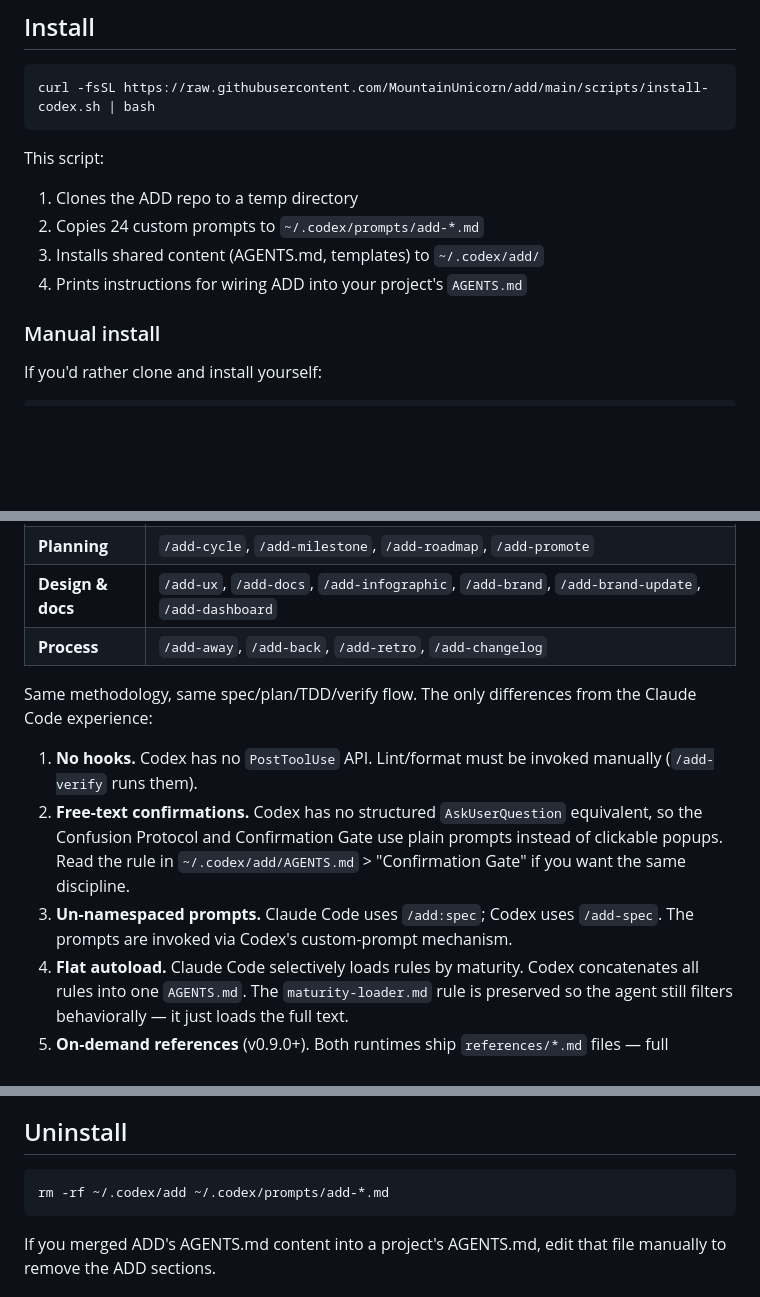
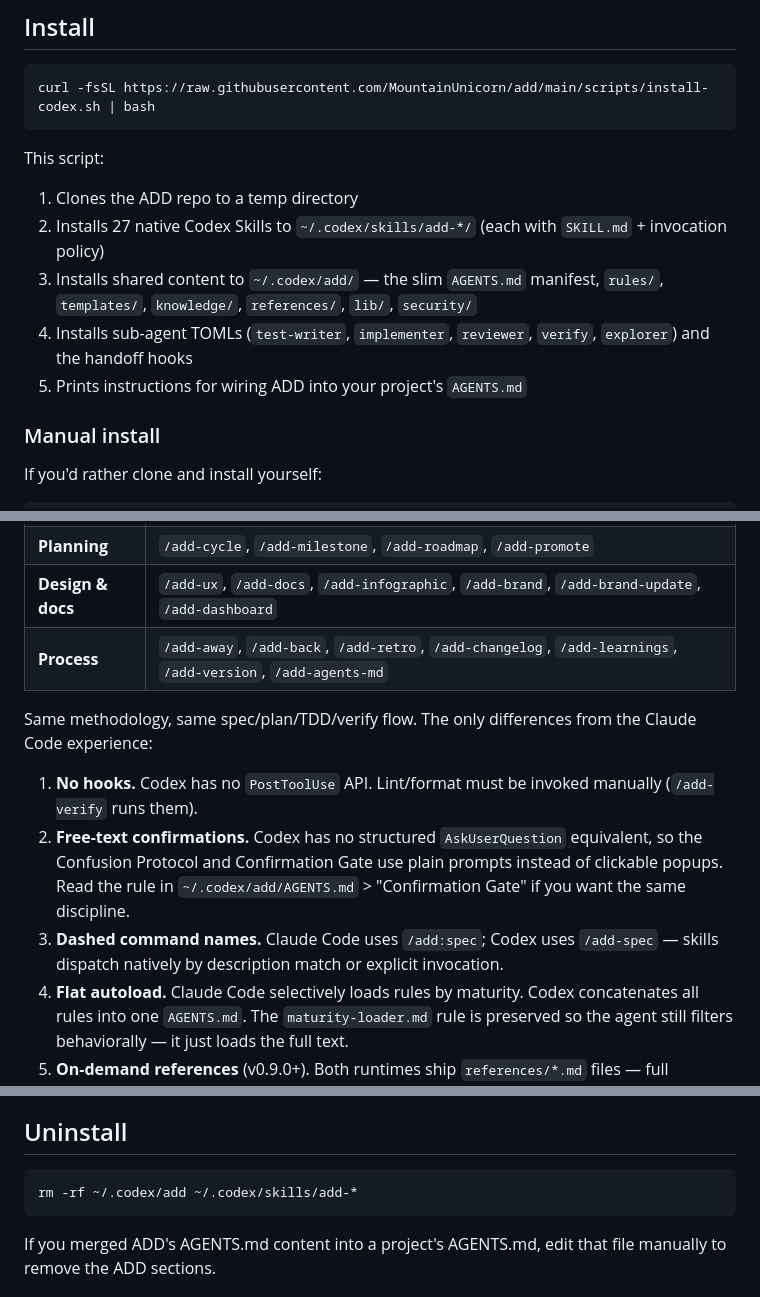
Before and after one commit to MountainUnicorn/add, a Markdown page: docs/codex-install.md, 3 parts joined by grey strips. Drawn GitHub-style; blank space fills up the shorter version.

Commit message:
docs: de-stale codex-install.md (native Skills, not prompts) + template count
Co-Authored-By: Claude Fable 5 <noreply@anthropic.com>

````diff
--- a/docs/codex-install.md
+++ b/docs/codex-install.md
@@ -11,9 +11,10 @@ curl -fsSL https://raw.githubusercontent.com/MountainUnicorn/add/main/scripts/in
 This script:
 
 1. Clones the ADD repo to a temp directory
-2. Copies 24 custom prompts to `~/.codex/prompts/add-*.md`
-3. Installs shared content (AGENTS.md, templates) to `~/.codex/add/`
-4. Prints instructions for wiring ADD into your project's `AGENTS.md`
+2. Installs 27 native Codex Skills to `~/.codex/skills/add-*/` (each with `SKILL.md` + invocation policy)
+3. Installs shared content to `~/.codex/add/` — the slim `AGENTS.md` manifest, `rules/`, `templates/`, `knowledge/`, `references/`, `lib/`, `security/`
+4. Installs sub-agent TOMLs (`test-writer`, `implementer`, `reviewer`, `verify`, `explorer`) and the handoff hooks
+5. Prints instructions for wiring ADD into your project's `AGENTS.md`
 
 ### Manual install
 
@@ -54,13 +55,13 @@ Codex resolves `@-references` at session start, merging ADD's rules into the loa
 | **Core workflow** | `/add-init`, `/add-spec`, `/add-plan`, `/add-tdd-cycle`, `/add-test-writer`, `/add-implementer`, `/add-reviewer`, `/add-verify`, `/add-optimize`, `/add-deploy` |
 | **Planning** | `/add-cycle`, `/add-milestone`, `/add-roadmap`, `/add-promote` |
 | **Design & docs** | `/add-ux`, `/add-docs`, `/add-infographic`, `/add-brand`, `/add-brand-update`, `/add-dashboard` |
-| **Process** | `/add-away`, `/add-back`, `/add-retro`, `/add-changelog` |
+| **Process** | `/add-away`, `/add-back`, `/add-retro`, `/add-changelog`, `/add-learnings`, `/add-version`, `/add-agents-md` |
 
 Same methodology, same spec/plan/TDD/verify flow. The only differences from the Claude Code experience:
 
 1. **No hooks.** Codex has no `PostToolUse` API. Lint/format must be invoked manually (`/add-verify` runs them).
 2. **Free-text confirmations.** Codex has no structured `AskUserQuestion` equivalent, so the Confusion Protocol and Confirmation Gate use plain prompts instead of clickable popups. Read the rule in `~/.codex/add/AGENTS.md` > "Confirmation Gate" if you want the same discipline.
-3. **Un-namespaced prompts.** Claude Code uses `/add:spec`; Codex uses `/add-spec`. The prompts are invoked via Codex's custom-prompt mechanism.
+3. **Dashed command names.** Claude Code uses `/add:spec`; Codex uses `/add-spec` — skills dispatch natively by description match or explicit invocation.
 4. **Flat autoload.** Claude Code selectively loads rules by maturity. Codex concatenates all rules into one `AGENTS.md`. The `maturity-loader.md` rule is preserved so the agent still filters behaviorally — it just loads the full text.
 5. **On-demand references** (v0.9.0+). Both runtimes ship `references/*.md` files — full learning-system reference, swarm protocol, design system, quality-checks matrix, image-gen detection — that are *not* autoloaded. Skills that need them read the file at runtime. On Codex, `AGENTS.md` omits any rule marked `autoload: false`, and prompts invoke e.g. `cat ~/.codex/add/references/learning-reference.md` when they need the full template set. Token savings from on-demand loading are preserved symmetrically across both runtimes.
 
@@ -77,7 +78,7 @@ The installer is idempotent. It backs up any existing prompt with `.pre-add.bak`
 ## Uninstall
 
 ```bash
-rm -rf ~/.codex/add ~/.codex/prompts/add-*.md
+rm -rf ~/.codex/add ~/.codex/skills/add-*
 ```
 
 If you merged ADD's AGENTS.md content into a project's AGENTS.md, edit that file manually to remove the ADD sections.
````
Also changed, not shown: CLAUDE.md (+1 -1 lines).
